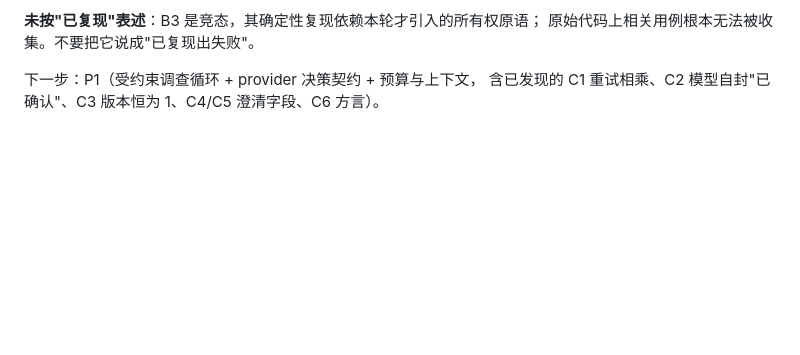
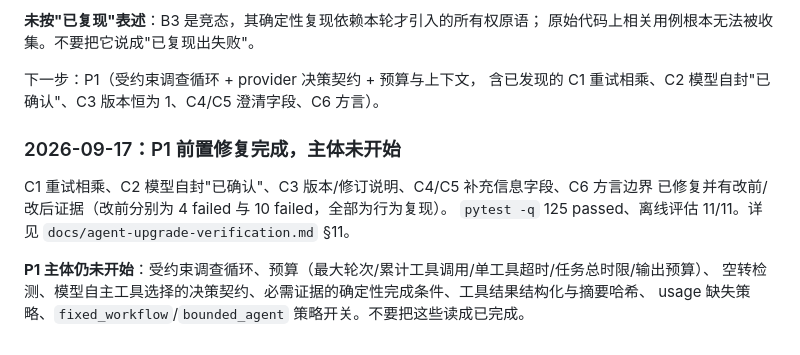
Before and after one commit to kyfd/changeguard, a Markdown page: docs/agent-upgrade-plan.md, the part around the change. GitHub-like rendering; blank space fills up the shorter version.

```diff
--- a/docs/agent-upgrade-plan.md
+++ b/docs/agent-upgrade-plan.md
@@ -199,3 +199,13 @@ node --check / npm test      clean / 2 passed
 
 下一步：P1（受约束调查循环 + provider 决策契约 + 预算与上下文，
 含已发现的 C1 重试相乘、C2 模型自封"已确认"、C3 版本恒为 1、C4/C5 澄清字段、C6 方言）。
+
+### 2026-09-17：P1 前置修复完成，主体未开始
+
+C1 重试相乘、C2 模型自封"已确认"、C3 版本/修订说明、C4/C5 补充信息字段、C6 方言边界
+已修复并有改前/改后证据（改前分别为 4 failed 与 10 failed，全部为行为复现）。
+`pytest -q` 125 passed、离线评估 11/11。详见 `docs/agent-upgrade-verification.md` §11。
+
+**P1 主体仍未开始**：受约束调查循环、预算（最大轮次/累计工具调用/单工具超时/任务总时限/输出预算）、
+空转检测、模型自主工具选择的决策契约、必需证据的确定性完成条件、工具结果结构化与摘要哈希、
+usage 缺失策略、`fixed_workflow`/`bounded_agent` 策略开关。不要把这些读成已完成。
```
Also changed, not shown: docs/agent-upgrade-verification.md (+63 -1 lines).
